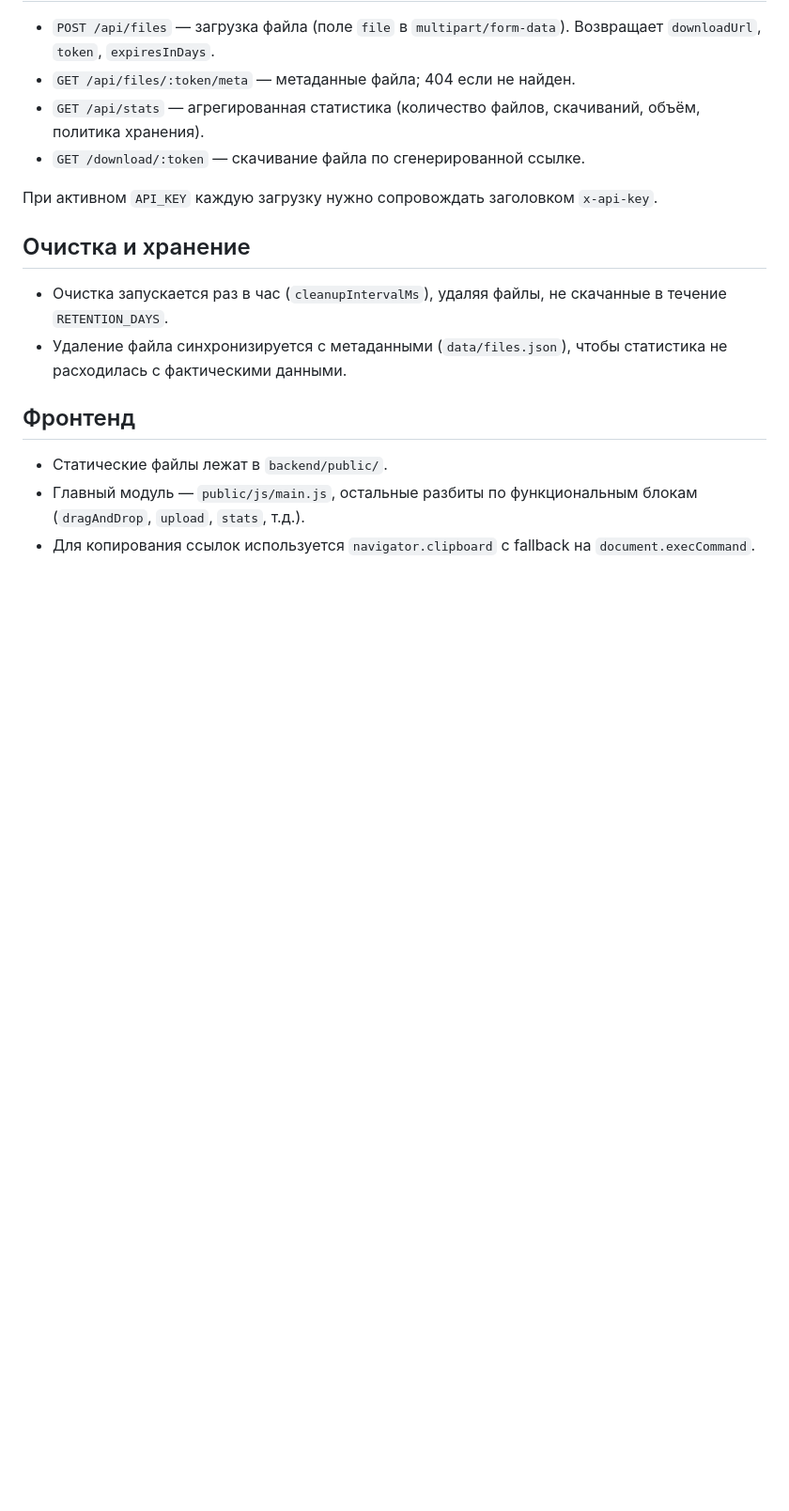
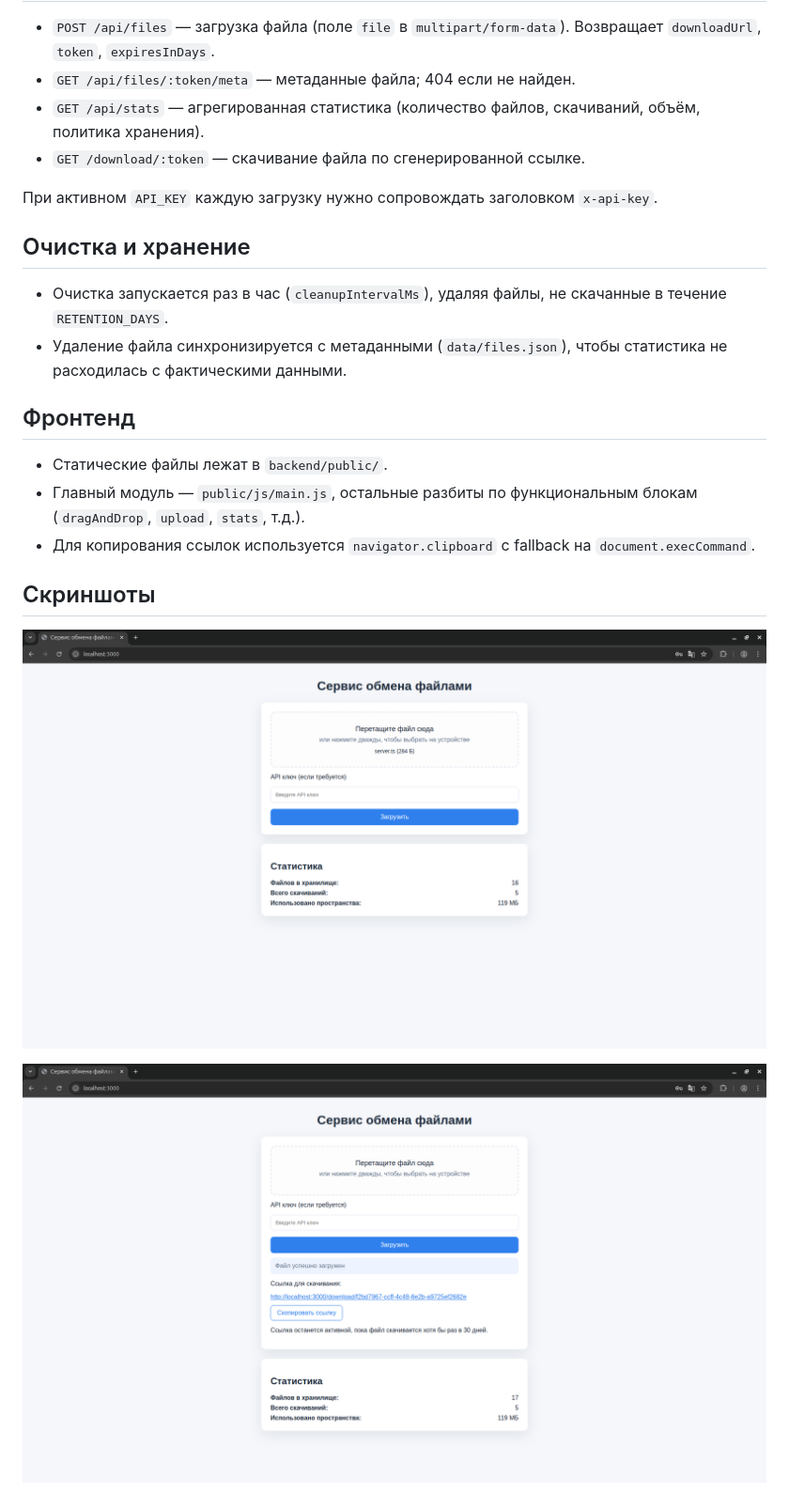
Before and after one commit to timu-ryan/file-sharing, a Markdown page: README.md, the part around the change. Shown: that part at 94% size. GitHub-like rendering; pictures changed too: screenshots/main-page.png (added), screenshots/success-uploading.png (added); blank space fills up the shorter version.

Commit message:
add screenshots

```diff
--- a/README.md
+++ b/README.md
@@ -73,3 +73,9 @@ backend/
 - Статические файлы лежат в `backend/public/`.
 - Главный модуль — `public/js/main.js`, остальные разбиты по функциональным блокам (`dragAndDrop`, `upload`, `stats`, т.д.).
 - Для копирования ссылок используется `navigator.clipboard` с fallback на `document.execCommand`.
+
+## Скриншоты
+
+![Главная страница с формой загрузки](screenshots/main-page.png)
+
+![Состояние после загрузки с ссылкой для скачивания](screenshots/success-uploading.png)
```
